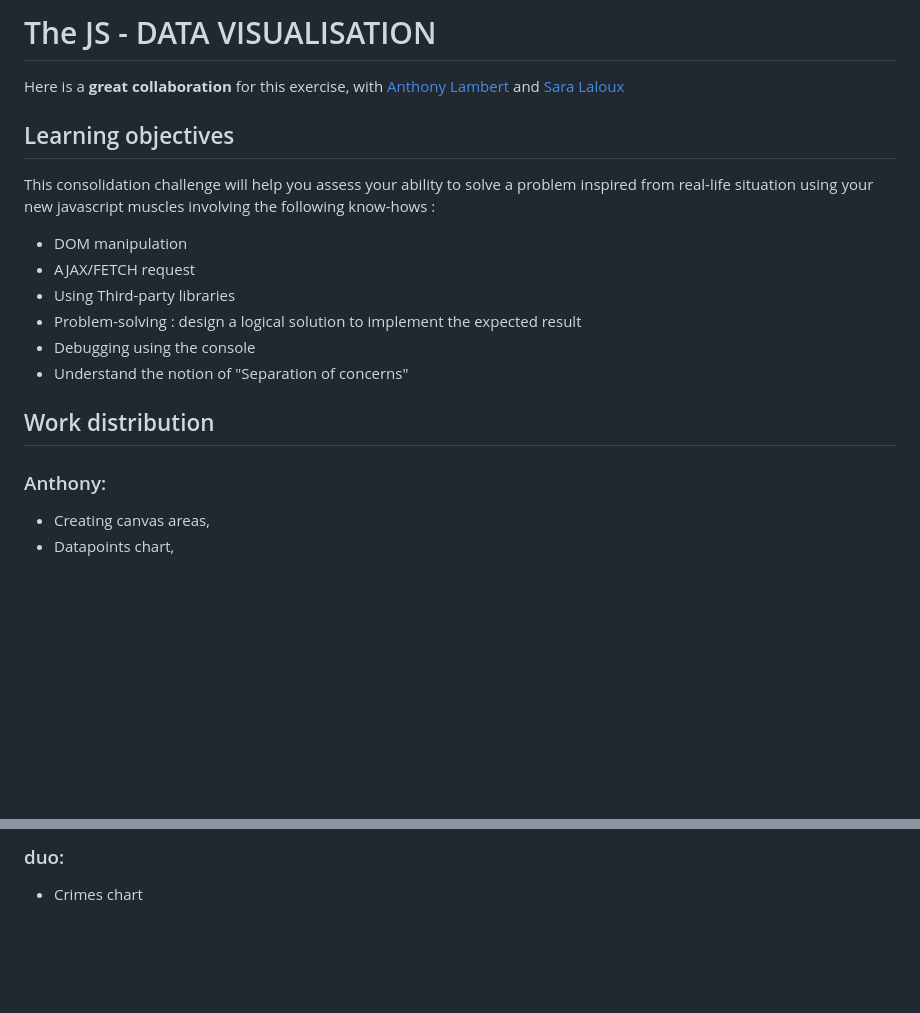
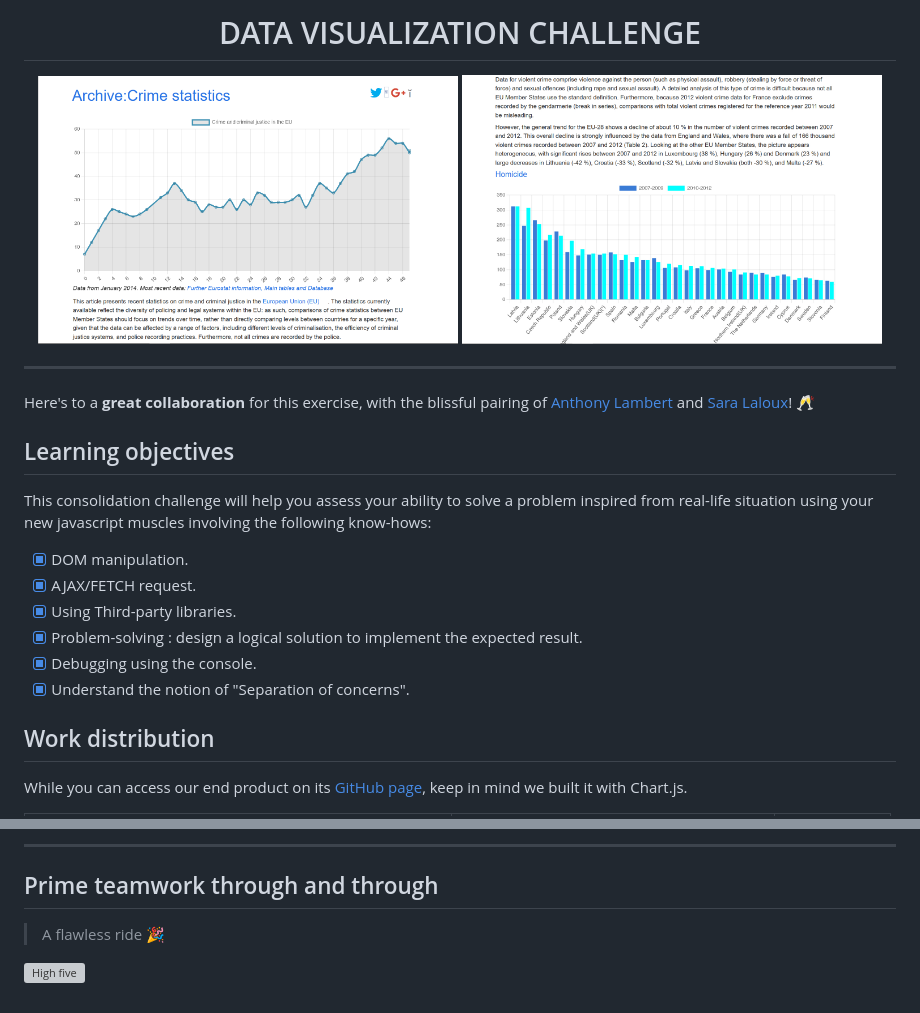
Before and after one commit to Kaleidosport/js-datavisualisation-challenge, a Markdown page: README.md, 2 parts joined by grey strips. Rendered like a GitHub page; pictures changed too: assets/images/Dynamic_chart.jpg (added), assets/images/Homicide_chart.jpg (added); blank space fills up the shorter version; grey boxes are pictures that could not be loaded.

Commit message:
Nice reminder

```diff
--- a/README.md
+++ b/README.md
@@ -1,24 +1,23 @@
-# The JS - DATA VISUALISATION
+<div align="center"><h1>DATA VISUALIZATION CHALLENGE</h1>
+<img src="./assets/images/Dynamic_chart.jpg" alt="Dynamic chart" width="420px"/> <img src="./assets/images/Homicide_chart.jpg" alt="Homicides chart" width="420px"/></div>
 
 
+---
 
-Here is a **great collaboration** for this exercise,
-with [Anthony Lambert](https://github.com/Kaleidosport) and [Sara Laloux](https://github.com/saralaloux)
+Here's to a **great collaboration** for this exercise, with the blissful pairing of [Anthony Lambert](https://github.com/Kaleidosport) and [Sara Laloux](https://github.com/saralaloux)! 🥂
 
 ## Learning objectives
 
-This consolidation challenge will help you assess your ability to solve a problem inspired from real-life situation using your new javascript muscles involving the following know-hows :
+This consolidation challenge will help you assess your ability to solve a problem inspired from real-life situation using your new javascript muscles involving the following know-hows:
 
-- DOM manipulation
-- AJAX/FETCH request
-- Using Third-party libraries
-- Problem-solving : design a logical solution to implement the expected result
-- Debugging using the console
-- Understand the notion of "Separation of concerns"
+- [x] DOM manipulation.
+- [x] AJAX/FETCH request.
+- [x] Using Third-party libraries.
+- [x] Problem-solving : design a logical solution to implement the expected result.
+- [x] Debugging using the console.
+- [x] Understand the notion of "Separation of concerns".
 
 ## Work distribution
 
-### Anthony:
- - Creating canvas areas,
- - Datapoints chart,
+While you can access our end product on its [GitHub page](https://saralaloux.github.io/js-datavisualisation-challenge/), keep in mind we built it with Chart.js.
 
@@ -28,3 +38,7 @@ This consolidation challenge will help you assess your ability to solve a proble
 
-### duo:
-- Crimes chart
+---
+
+## Prime teamwork through and through
+> A flawless ride 🎉
+
+![High five](https://thumbs.gfycat.com/AlienatedCoordinatedCassowary-max-1mb.gif)
```
Also changed, not shown: other parts of README.md (+14 -3 lines).
